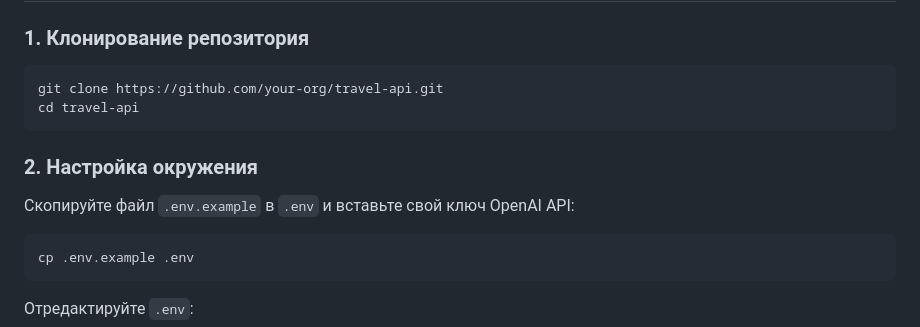
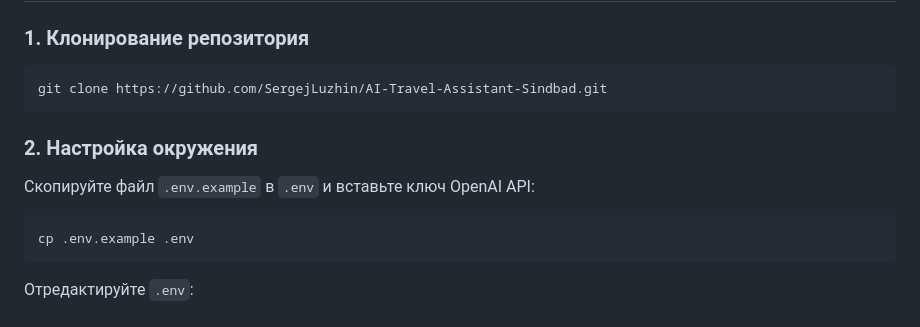
Before and after one commit to SergejLuzhin/AI-Travel-Assistant-Sindbad, a Markdown page: README.md, the part around the change. GitHub-like rendering.

Commit message:
Added readme instructions

````diff
--- a/README.md
+++ b/README.md
@@ -7,13 +7,12 @@
 ### 1. Клонирование репозитория
 
 ```bash
-git clone https://github.com/your-org/travel-api.git
-cd travel-api
+git clone https://github.com/SergejLuzhin/AI-Travel-Assistant-Sindbad.git
 ```
 
 ### 2. Настройка окружения
 
-Скопируйте файл `.env.example` в `.env` и вставьте свой ключ OpenAI API:
+Скопируйте файл `.env.example` в `.env` и вставьте ключ OpenAI API:
 
 ```bash
 cp .env.example .env
````
